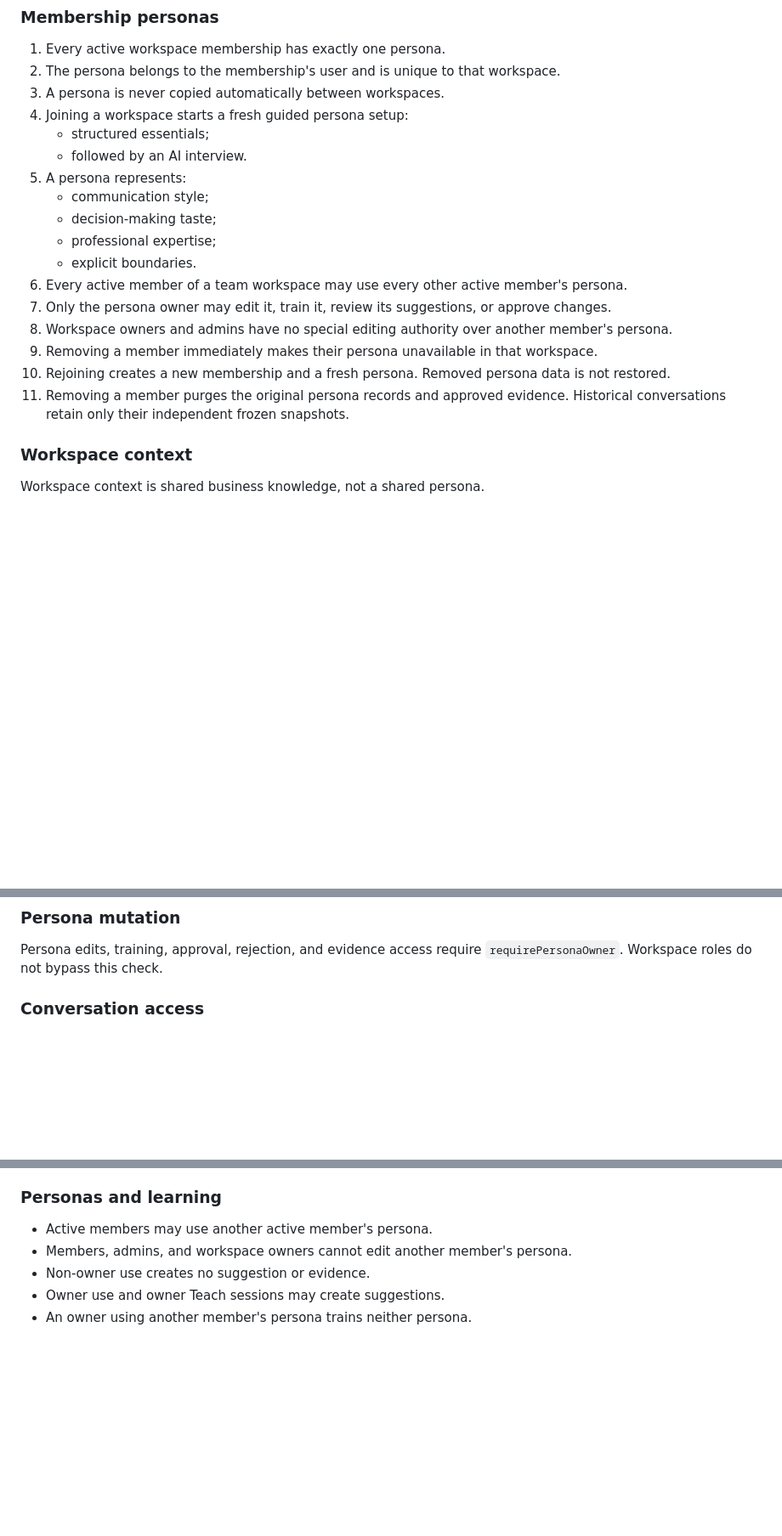
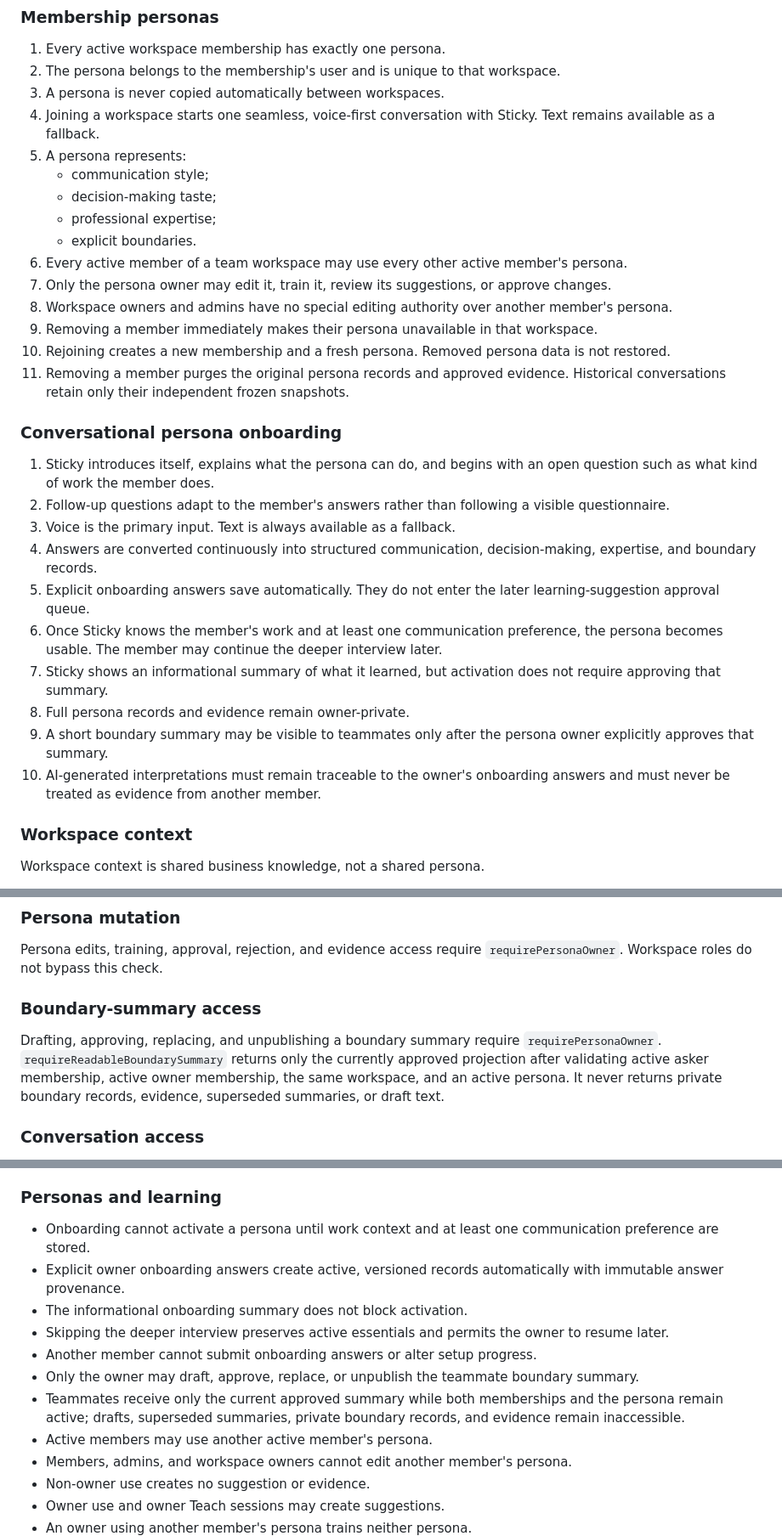
Before and after one commit to reubxn/sticky, a Markdown page: PRODUCTION_PLAN.md, 3 parts joined by grey strips. Shown at 85% size. Drawn GitHub-style; blank space fills up the shorter version.

```diff
--- a/PRODUCTION_PLAN.md
+++ b/PRODUCTION_PLAN.md
@@ -38,9 +38,8 @@ decisions and may be revised through an architecture PR.
 2. The persona belongs to the membership's user and is unique to that
    workspace.
 3. A persona is never copied automatically between workspaces.
-4. Joining a workspace starts a fresh guided persona setup:
-   - structured essentials;
-   - followed by an AI interview.
+4. Joining a workspace starts one seamless, voice-first conversation with
+   Sticky. Text remains available as a fallback.
 5. A persona represents:
    - communication style;
    - decision-making taste;
@@ -58,6 +57,29 @@ decisions and may be revised through an architecture PR.
     is not restored.
 11. Removing a member purges the original persona records and approved evidence.
     Historical conversations retain only their independent frozen snapshots.
+
+### Conversational persona onboarding
+
+1. Sticky introduces itself, explains what the persona can do, and begins with
+   an open question such as what kind of work the member does.
+2. Follow-up questions adapt to the member's answers rather than following a
+   visible questionnaire.
+3. Voice is the primary input. Text is always available as a fallback.
+4. Answers are converted continuously into structured communication,
+   decision-making, expertise, and boundary records.
+5. Explicit onboarding answers save automatically. They do not enter the later
+   learning-suggestion approval queue.
+6. Once Sticky knows the member's work and at least one communication
+   preference, the persona becomes usable. The member may continue the deeper
+   interview later.
+7. Sticky shows an informational summary of what it learned, but activation
+   does not require approving that summary.
+8. Full persona records and evidence remain owner-private.
+9. A short boundary summary may be visible to teammates only after the persona
+   owner explicitly approves that summary.
+10. AI-generated interpretations must remain traceable to the owner's
+    onboarding answers and must never be treated as evidence from another
+    member.
 
 ### Workspace context
 
@@ -268,6 +310,14 @@ Authorization helpers return validated records rather than booleans:
 
 Persona edits, training, approval, rejection, and evidence access require
 `requirePersonaOwner`. Workspace roles do not bypass this check.
+
+### Boundary-summary access
+
+Drafting, approving, replacing, and unpublishing a boundary summary require
+`requirePersonaOwner`. `requireReadableBoundarySummary` returns only the
+currently approved projection after validating active asker membership, active
+owner membership, the same workspace, and an active persona. It never returns
+private boundary records, evidence, superseded summaries, or draft text.
 
 ### Conversation access
 
@@ -416,6 +466,19 @@ Every public operation is tested as:
 
 ### Personas and learning
 
+- Onboarding cannot activate a persona until work context and at least one
+  communication preference are stored.
+- Explicit owner onboarding answers create active, versioned records
+  automatically with immutable answer provenance.
+- The informational onboarding summary does not block activation.
+- Skipping the deeper interview preserves active essentials and permits the
+  owner to resume later.
+- Another member cannot submit onboarding answers or alter setup progress.
+- Only the owner may draft, approve, replace, or unpublish the teammate boundary
+  summary.
+- Teammates receive only the current approved summary while both memberships
+  and the persona remain active; drafts, superseded summaries, private boundary
+  records, and evidence remain inaccessible.
 - Active members may use another active member's persona.
 - Members, admins, and workspace owners cannot edit another member's persona.
 - Non-owner use creates no suggestion or evidence.
```
Also changed, not shown: other parts of PRODUCTION_PLAN.md (+47 -18 lines), AGENTS.md (+1 -1 lines).
